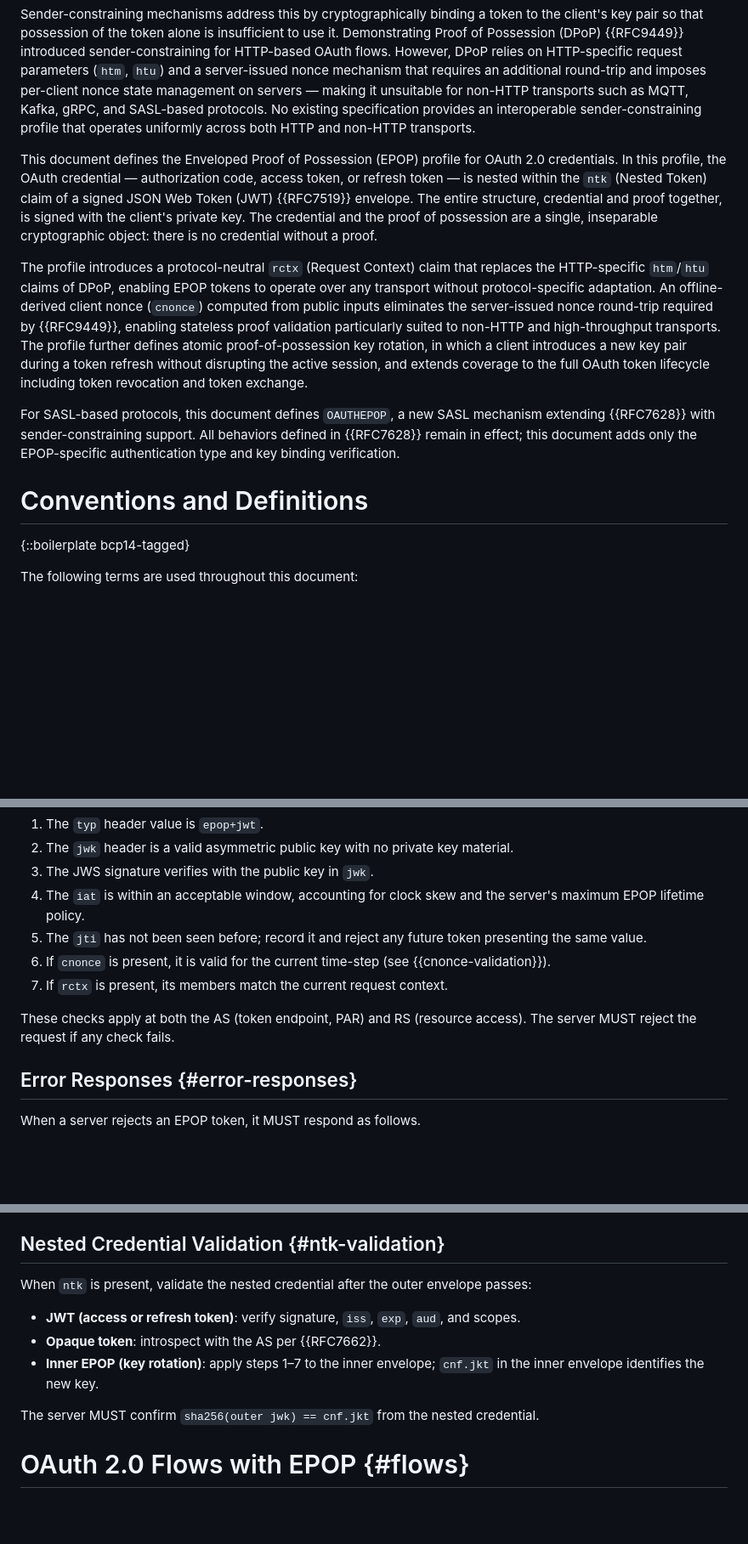
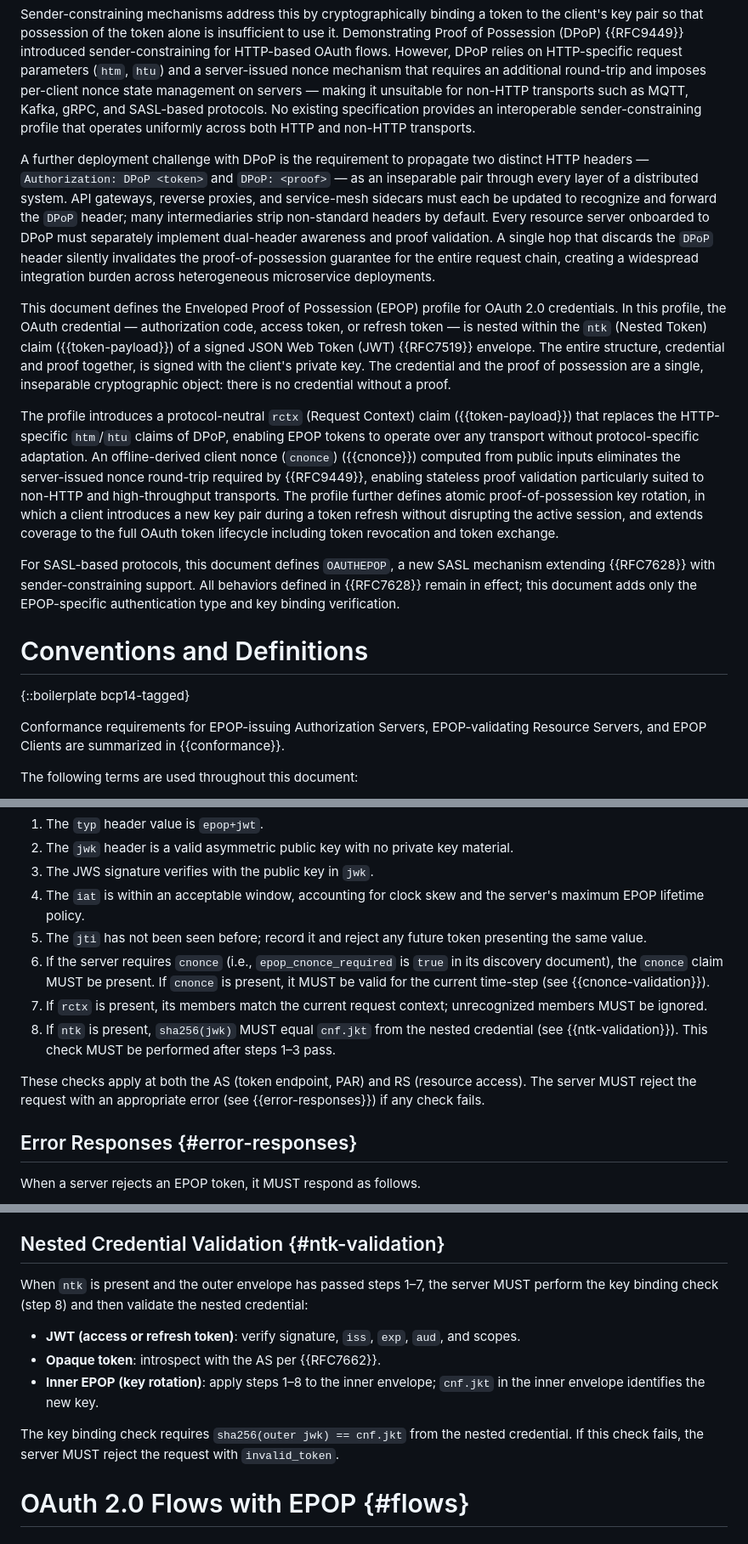
Before and after one commit to asambeka/epop, a Markdown page: draft-ambekar-oauth-epop.md, 3 parts joined by grey strips. Shown at 85% size. Rendered like a GitHub page; blank space fills up the shorter version.

```diff
--- a/draft-ambekar-oauth-epop.md
+++ b/draft-ambekar-oauth-epop.md
@@ -71,15 +76,19 @@ OAuth 2.0 {{RFC6749}} access tokens are bearer tokens by default: any party in p
 
 Sender-constraining mechanisms address this by cryptographically binding a token to the client's key pair so that possession of the token alone is insufficient to use it. Demonstrating Proof of Possession (DPoP) {{RFC9449}} introduced sender-constraining for HTTP-based OAuth flows. However, DPoP relies on HTTP-specific request parameters (`htm`, `htu`) and a server-issued nonce mechanism that requires an additional round-trip and imposes per-client nonce state management on servers — making it unsuitable for non-HTTP transports such as MQTT, Kafka, gRPC, and SASL-based protocols. No existing specification provides an interoperable sender-constraining profile that operates uniformly across both HTTP and non-HTTP transports.
 
-This document defines the Enveloped Proof of Possession (EPOP) profile for OAuth 2.0 credentials. In this profile, the OAuth credential — authorization code, access token, or refresh token — is nested within the `ntk` (Nested Token) claim of a signed JSON Web Token (JWT) {{RFC7519}} envelope. The entire structure, credential and proof together, is signed with the client's private key. The credential and the proof of possession are a single, inseparable cryptographic object: there is no credential without a proof.
+A further deployment challenge with DPoP is the requirement to propagate two distinct HTTP headers — `Authorization: DPoP <token>` and `DPoP: <proof>` — as an inseparable pair through every layer of a distributed system. API gateways, reverse proxies, and service-mesh sidecars must each be updated to recognize and forward the `DPoP` header; many intermediaries strip non-standard headers by default. Every resource server onboarded to DPoP must separately implement dual-header awareness and proof validation. A single hop that discards the `DPoP` header silently invalidates the proof-of-possession guarantee for the entire request chain, creating a widespread integration burden across heterogeneous microservice deployments.
 
-The profile introduces a protocol-neutral `rctx` (Request Context) claim that replaces the HTTP-specific `htm`/`htu` claims of DPoP, enabling EPOP tokens to operate over any transport without protocol-specific adaptation. An offline-derived client nonce (`cnonce`) computed from public inputs eliminates the server-issued nonce round-trip required by {{RFC9449}}, enabling stateless proof validation particularly suited to non-HTTP and high-throughput transports. The profile further defines atomic proof-of-possession key rotation, in which a client introduces a new key pair during a token refresh without disrupting the active session, and extends coverage to the full OAuth token lifecycle including token revocation and token exchange.
+This document defines the Enveloped Proof of Possession (EPOP) profile for OAuth 2.0 credentials. In this profile, the OAuth credential — authorization code, access token, or refresh token — is nested within the `ntk` (Nested Token) claim ({{token-payload}}) of a signed JSON Web Token (JWT) {{RFC7519}} envelope. The entire structure, credential and proof together, is signed with the client's private key. The credential and the proof of possession are a single, inseparable cryptographic object: there is no credential without a proof.
+
+The profile introduces a protocol-neutral `rctx` (Request Context) claim ({{token-payload}}) that replaces the HTTP-specific `htm`/`htu` claims of DPoP, enabling EPOP tokens to operate over any transport without protocol-specific adaptation. An offline-derived client nonce (`cnonce`) ({{cnonce}}) computed from public inputs eliminates the server-issued nonce round-trip required by {{RFC9449}}, enabling stateless proof validation particularly suited to non-HTTP and high-throughput transports. The profile further defines atomic proof-of-possession key rotation, in which a client introduces a new key pair during a token refresh without disrupting the active session, and extends coverage to the full OAuth token lifecycle including token revocation and token exchange.
 
 For SASL-based protocols, this document defines `OAUTHEPOP`, a new SASL mechanism extending {{RFC7628}} with sender-constraining support. All behaviors defined in {{RFC7628}} remain in effect; this document adds only the EPOP-specific authentication type and key binding verification.
 
 # Conventions and Definitions
 
 {::boilerplate bcp14-tagged}
+
+Conformance requirements for EPOP-issuing Authorization Servers, EPOP-validating Resource Servers, and EPOP Clients are summarized in {{conformance}}.
 
 The following terms are used throughout this document:
 
@@ -219,10 +228,11 @@ To validate an EPOP token, the receiving server MUST ensure all of the following
 3. The JWS signature verifies with the public key in `jwk`.
 4. The `iat` is within an acceptable window, accounting for clock skew and the server's maximum EPOP lifetime policy.
 5. The `jti` has not been seen before; record it and reject any future token presenting the same value.
-6. If `cnonce` is present, it is valid for the current time-step (see {{cnonce-validation}}).
-7. If `rctx` is present, its members match the current request context.
+6. If the server requires `cnonce` (i.e., `epop_cnonce_required` is `true` in its discovery document), the `cnonce` claim MUST be present. If `cnonce` is present, it MUST be valid for the current time-step (see {{cnonce-validation}}).
+7. If `rctx` is present, its members match the current request context; unrecognized members MUST be ignored.
+8. If `ntk` is present, `sha256(jwk)` MUST equal `cnf.jkt` from the nested credential (see {{ntk-validation}}). This check MUST be performed after steps 1–3 pass.
 
-These checks apply at both the AS (token endpoint, PAR) and RS (resource access). The server MUST reject the request if any check fails.
+These checks apply at both the AS (token endpoint, PAR) and RS (resource access). The server MUST reject the request with an appropriate error (see {{error-responses}}) if any check fails.
 
 ## Error Responses {#error-responses}
 
@@ -242,13 +252,13 @@ The `error` parameter MUST be `invalid_token` for any EPOP envelope or key bindi
 
 ## Nested Credential Validation {#ntk-validation}
 
-When `ntk` is present, validate the nested credential after the outer envelope passes:
+When `ntk` is present and the outer envelope has passed steps 1–7, the server MUST perform the key binding check (step 8) and then validate the nested credential:
 
 - **JWT (access or refresh token)**: verify signature, `iss`, `exp`, `aud`, and scopes.
 - **Opaque token**: introspect with the AS per {{RFC7662}}.
-- **Inner EPOP (key rotation)**: apply steps 1–7 to the inner envelope; `cnf.jkt` in the inner envelope identifies the new key.
+- **Inner EPOP (key rotation)**: apply steps 1–8 to the inner envelope; `cnf.jkt` in the inner envelope identifies the new key.
 
-The server MUST confirm `sha256(outer jwk) == cnf.jkt` from the nested credential.
+The key binding check requires `sha256(outer jwk) == cnf.jkt` from the nested credential. If this check fails, the server MUST reject the request with `invalid_token`.
 
 # OAuth 2.0 Flows with EPOP {#flows}
 
```
Also changed, not shown: other parts of draft-ambekar-oauth-epop.md (+67 -17 lines).
